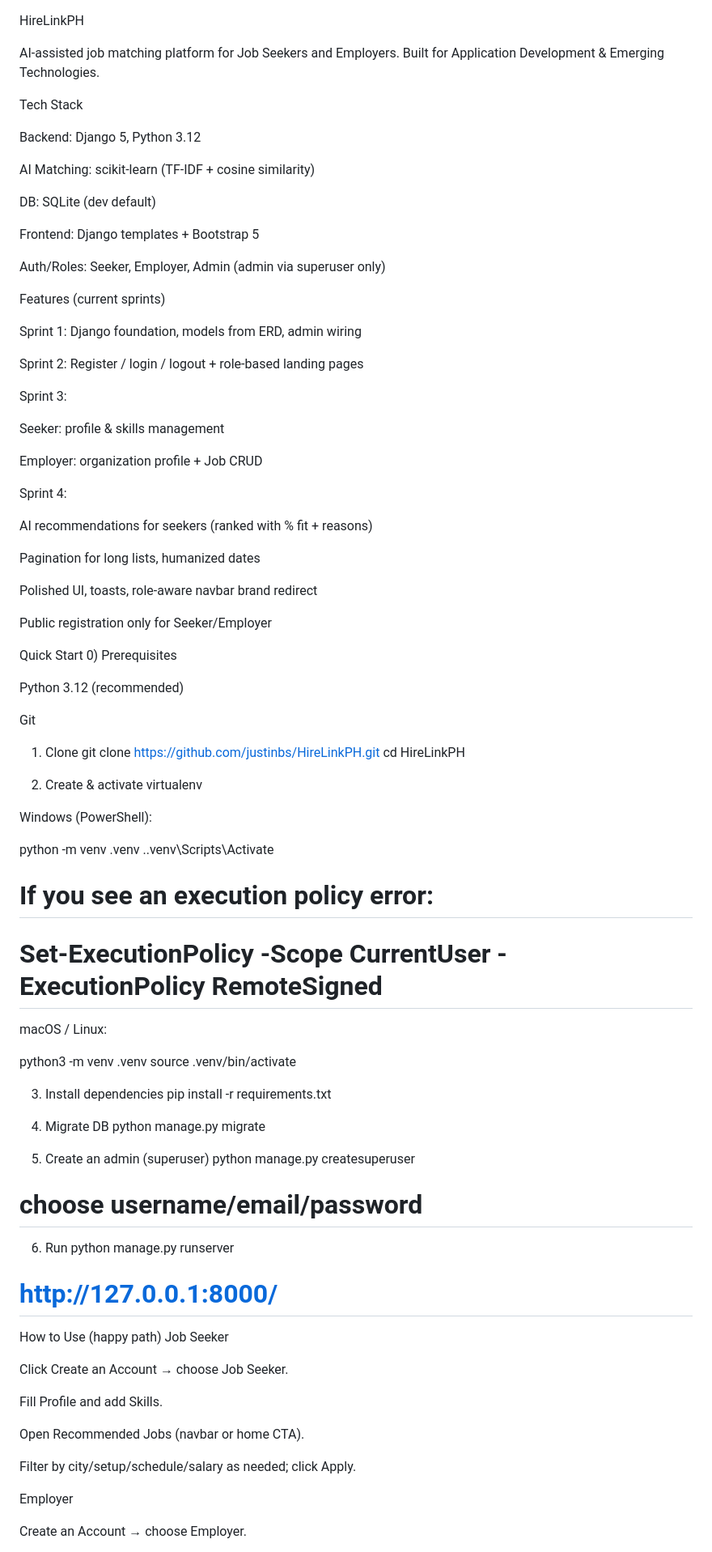
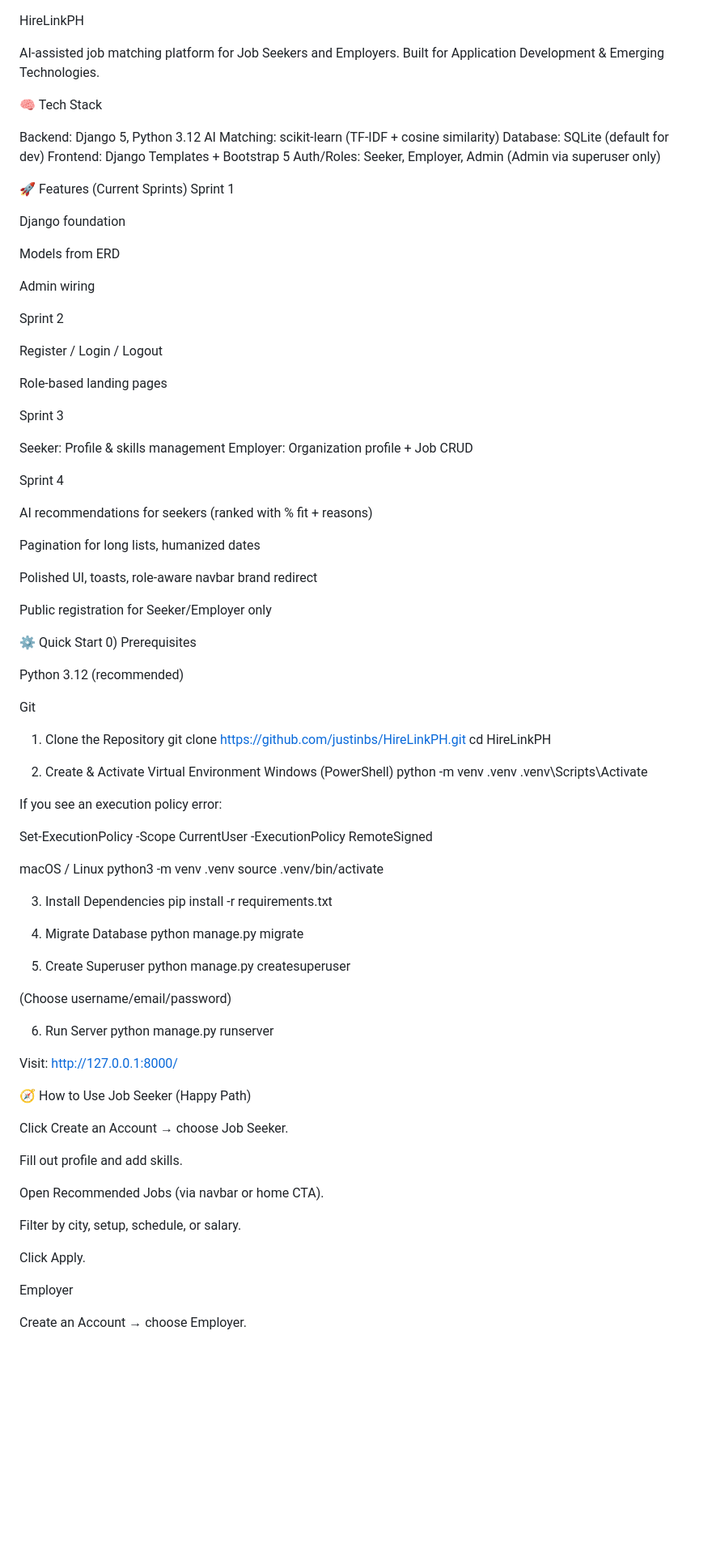
Before and after one commit to justinbs/HireLinkPH, a Markdown page: README.md, the part around one of its changes. Shown at 81% size. GitHub-like rendering; blank space fills up the shorter version.

```diff
--- a/README.md
+++ b/README.md
@@ -1,32 +1,37 @@
 HireLinkPH
 
-AI-assisted job matching platform for Job Seekers and Employers. Built for Application Development & Emerging Technologies.
+AI-assisted job matching platform for Job Seekers and Employers.
+Built for Application Development & Emerging Technologies.
 
-Tech Stack
+🧠 Tech Stack
 
 Backend: Django 5, Python 3.12
+AI Matching: scikit-learn (TF-IDF + cosine similarity)
+Database: SQLite (default for dev)
+Frontend: Django Templates + Bootstrap 5
+Auth/Roles: Seeker, Employer, Admin (Admin via superuser only)
 
-AI Matching: scikit-learn (TF-IDF + cosine similarity)
+🚀 Features (Current Sprints)
+Sprint 1
 
-DB: SQLite (dev default)
+Django foundation
 
-Frontend: Django templates + Bootstrap 5
+Models from ERD
 
-Auth/Roles: Seeker, Employer, Admin (admin via superuser only)
+Admin wiring
 
-Features (current sprints)
+Sprint 2
 
-Sprint 1: Django foundation, models from ERD, admin wiring
+Register / Login / Logout
 
-Sprint 2: Register / login / logout + role-based landing pages
+Role-based landing pages
 
-Sprint 3:
+Sprint 3
 
-Seeker: profile & skills management
+Seeker: Profile & skills management
+Employer: Organization profile + Job CRUD
 
-Employer: organization profile + Job CRUD
-
-Sprint 4:
+Sprint 4
 
 AI recommendations for seekers (ranked with % fit + reasons)
 
@@ -34,59 +39,63 @@ Pagination for long lists, humanized dates
 
 Polished UI, toasts, role-aware navbar brand redirect
 
-Public registration only for Seeker/Employer
+Public registration for Seeker/Employer only
 
-Quick Start
+⚙️ Quick Start
 0) Prerequisites
 
 Python 3.12 (recommended)
 
 Git
 
-
-1) Clone
+1. Clone the Repository
 git clone https://github.com/justinbs/HireLinkPH.git
 cd HireLinkPH
 
-2) Create & activate virtualenv
-
-Windows (PowerShell):
-
+2. Create & Activate Virtual Environment
+Windows (PowerShell)
 python -m venv .venv
-.\.venv\Scripts\Activate
-# If you see an execution policy error:
-# Set-ExecutionPolicy -Scope CurrentUser -ExecutionPolicy RemoteSigned
+.venv\Scripts\Activate
 
 
-macOS / Linux:
+If you see an execution policy error:
 
+Set-ExecutionPolicy -Scope CurrentUser -ExecutionPolicy RemoteSigned
+
+macOS / Linux
 python3 -m venv .venv
 source .venv/bin/activate
 
-3) Install dependencies
+3. Install Dependencies
 pip install -r requirements.txt
 
-4) Migrate DB
+4. Migrate Database
 python manage.py migrate
 
-5) Create an admin (superuser)
+5. Create Superuser
 python manage.py createsuperuser
-# choose username/email/password
 
-6) Run
+
+(Choose username/email/password)
+
+6. Run Server
 python manage.py runserver
-# http://127.0.0.1:8000/
 
-How to Use (happy path)
-Job Seeker
+
+Visit: http://127.0.0.1:8000/
+
+🧭 How to Use
+Job Seeker (Happy Path)
 
 Click Create an Account → choose Job Seeker.
 
-Fill Profile and add Skills.
+Fill out profile and add skills.
 
-Open Recommended Jobs (navbar or home CTA).
+Open Recommended Jobs (via navbar or home CTA).
 
-Filter by city/setup/schedule/salary as needed; click Apply.
+Filter by city, setup, schedule, or salary.
+
+Click Apply.
 
 Employer
 
```
Also changed, not shown: other parts of README.md (+46 -41 lines).
